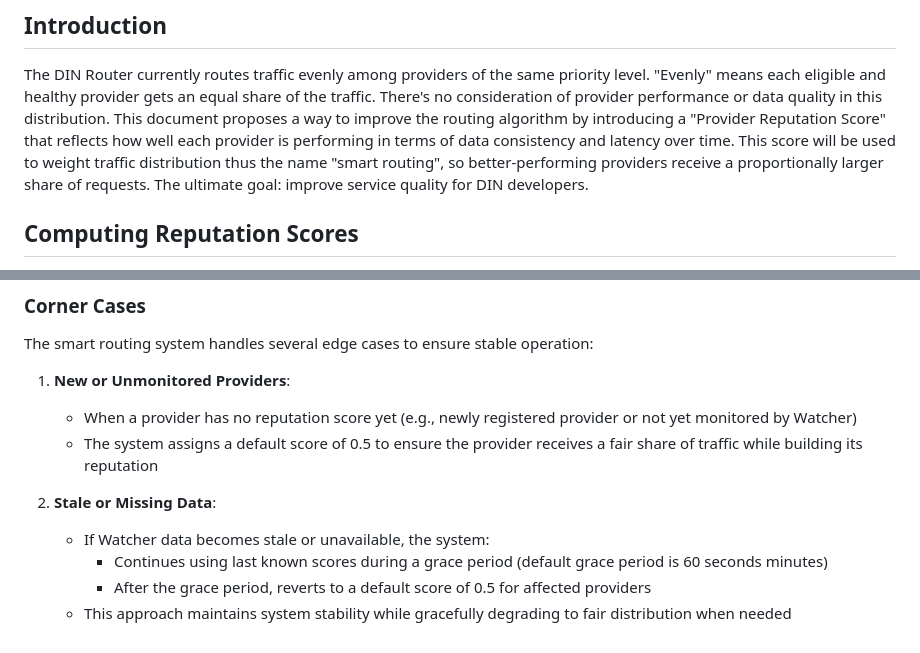
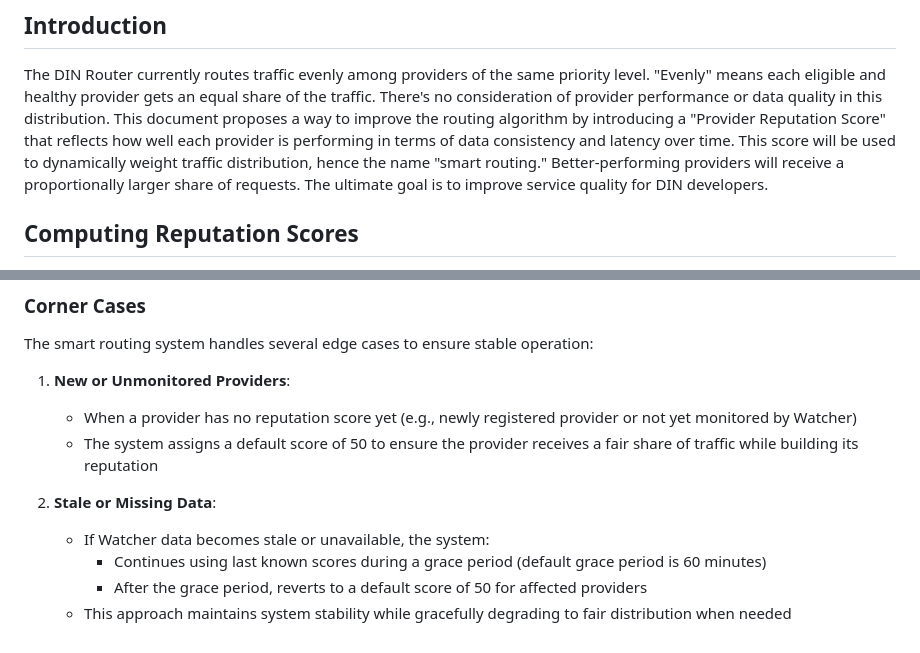
Before and after one commit to DIN-center/din-caddy-plugins, a Markdown page: docs/dip-001/dip-001-reputation-scores.md, 2 parts joined by grey strips. GitHub-like rendering.

```diff
--- a/docs/dip-001/dip-001-reputation-scores.md
+++ b/docs/dip-001/dip-001-reputation-scores.md
@@ -9,7 +9,7 @@ date: 2025-01-24
 ## Introduction
 
 The DIN Router currently routes traffic evenly among providers of the same priority level. "Evenly" means each eligible and healthy provider gets an equal share of the traffic. There's no consideration of provider performance or data quality in this distribution.
-This document proposes a way to improve the routing algorithm by introducing a "Provider Reputation Score" that reflects how well each provider is performing in terms of data consistency and latency over time. This score will be used to weight traffic distribution thus the name "smart routing", so better-performing providers receive a proportionally larger share of requests. The ultimate goal: improve service quality for DIN developers.
+This document proposes a way to improve the routing algorithm by introducing a "Provider Reputation Score" that reflects how well each provider is performing in terms of data consistency and latency over time. This score will be used to dynamically weight traffic distribution, hence the name "smart routing." Better-performing providers will receive a proportionally larger share of requests. The ultimate goal is to improve service quality for DIN developers.
 
 ## Computing Reputation Scores
 
@@ -227,10 +227,10 @@ The smart routing system handles several edge cases to ensure stable operation:
 
 1. **New or Unmonitored Providers**:
    - When a provider has no reputation score yet (e.g., newly registered provider or not yet monitored by Watcher)
-   - The system assigns a default score of 0.5 to ensure the provider receives a fair share of traffic while building its reputation
+   - The system assigns a default score of 50 to ensure the provider receives a fair share of traffic while building its reputation
 
 2. **Stale or Missing Data**:
    - If Watcher data becomes stale or unavailable, the system:
-     - Continues using last known scores during a grace period (default grace period is 60 seconds minutes)
-     - After the grace period, reverts to a default score of 0.5 for affected providers
+     - Continues using last known scores during a grace period (default grace period is 60 minutes)
+     - After the grace period, reverts to a default score of 50 for affected providers
    - This approach maintains system stability while gracefully degrading to fair distribution when needed
```
